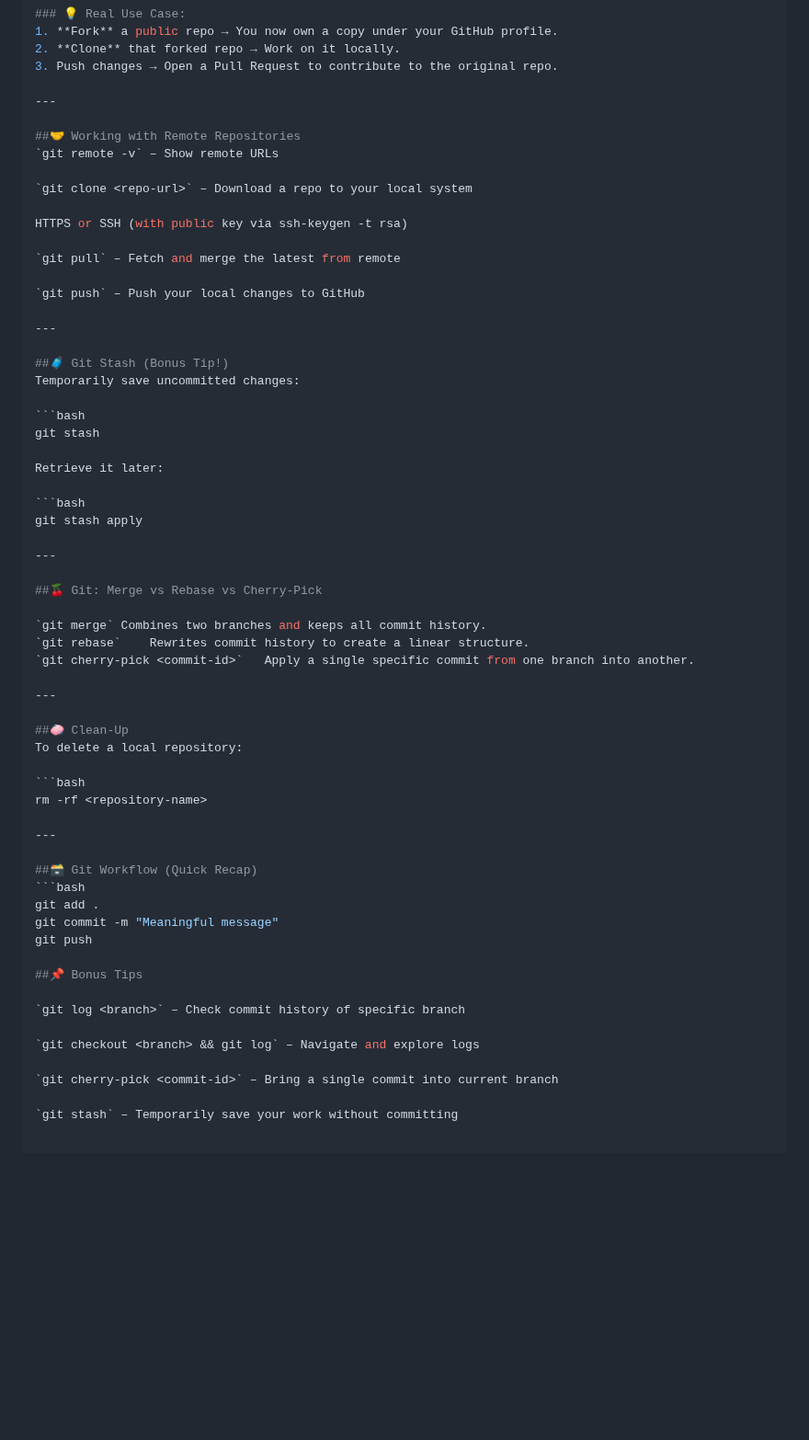
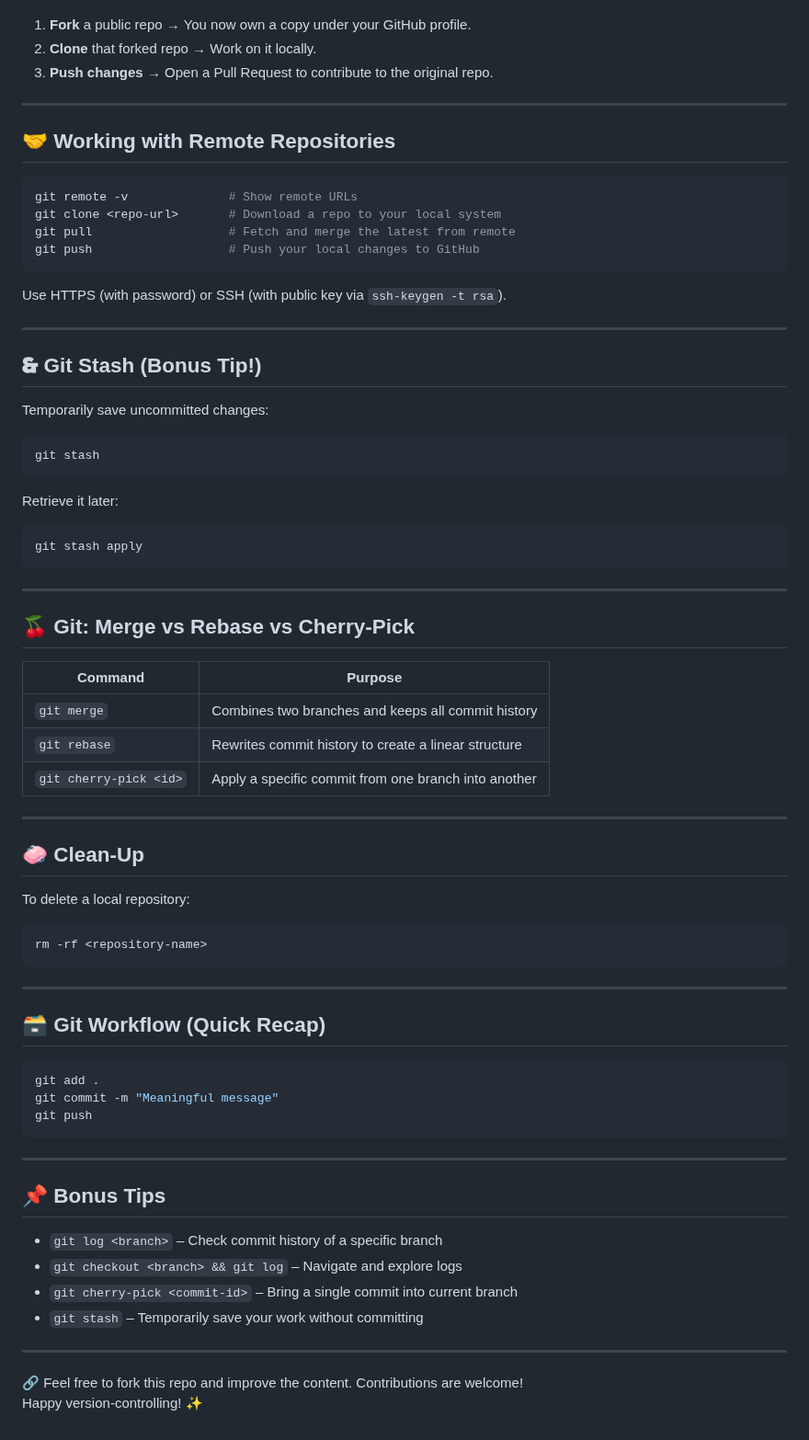
Before and after one commit to ssibbya/MyDevopsJourney, a Markdown page: Understanding Git & GitHub/README.md, the part around one of its changes. Shown at 92% size. GitHub-like rendering; blank space fills up the shorter version.

````diff
--- a/Understanding Git & GitHub/README.md
+++ b/Understanding Git & GitHub/README.md
@@ -119,63 +124,76 @@ Create a feature branch, test thoroughly, and then merge it back.
 1. **Fork** a public repo → You now own a copy under your GitHub profile.
 2. **Clone** that forked repo → Work on it locally.
-3. Push changes → Open a Pull Request to contribute to the original repo.
+3. **Push changes** → Open a Pull Request to contribute to the original repo.
 
 ---
 
-##🤝 Working with Remote Repositories
-`git remote -v` – Show remote URLs
+## 🤝 Working with Remote Repositories
 
-`git clone <repo-url>` – Download a repo to your local system
+```bash
+git remote -v              # Show remote URLs
+git clone <repo-url>       # Download a repo to your local system
+git pull                   # Fetch and merge the latest from remote
+git push                   # Push your local changes to GitHub
+```
 
-HTTPS or SSH (with public key via ssh-keygen -t rsa)
-
-`git pull` – Fetch and merge the latest from remote
-
-`git push` – Push your local changes to GitHub
+Use HTTPS (with password) or SSH (with public key via `ssh-keygen -t rsa`).
 
 ---
 
-##🧳 Git Stash (Bonus Tip!)
+## 🙳 Git Stash (Bonus Tip!)
+
 Temporarily save uncommitted changes:
 
 ```bash
 git stash
+```
 
 Retrieve it later:
 
 ```bash
 git stash apply
+```
 
 ---
 
-##🍒 Git: Merge vs Rebase vs Cherry-Pick
+## 🍒 Git: Merge vs Rebase vs Cherry-Pick
 
-`git merge`	Combines two branches and keeps all commit history.
-`git rebase`	Rewrites commit history to create a linear structure.
-`git cherry-pick <commit-id>`	Apply a single specific commit from one branch into another.
+| Command                     | Purpose                                                        |
+|----------------------------|----------------------------------------------------------------|
+| `git merge`                | Combines two branches and keeps all commit history              |
+| `git rebase`               | Rewrites commit history to create a linear structure            |
+| `git cherry-pick <id>`     | Apply a specific commit from one branch into another            |
 
 ---
 
-##🧼 Clean-Up
+## 🧼 Clean-Up
+
 To delete a local repository:
 
 ```bash
 rm -rf <repository-name>
+```
 
 ---
 
-##🗃️ Git Workflow (Quick Recap)
+## 🗃️ Git Workflow (Quick Recap)
+
 ```bash
 git add .
 git commit -m "Meaningful message"
 git push
+```
 
-##📌 Bonus Tips
+---
 
-`git log <branch>` – Check commit history of specific branch
+## 📌 Bonus Tips
 
-`git checkout <branch> && git log` – Navigate and explore logs
+- `git log <branch>` – Check commit history of a specific branch
+- `git checkout <branch> && git log` – Navigate and explore logs
+- `git cherry-pick <commit-id>` – Bring a single commit into current branch
+- `git stash` – Temporarily save your work without committing
 
-`git cherry-pick <commit-id>` – Bring a single commit into current branch
+---
 
-`git stash` – Temporarily save your work without committing
+🔗 Feel free to fork this repo and improve the content. Contributions are welcome!
+Happy version-controlling! ✨
````
Also changed, not shown: other parts of Understanding Git & GitHub/README.md (+46 -41 lines).
